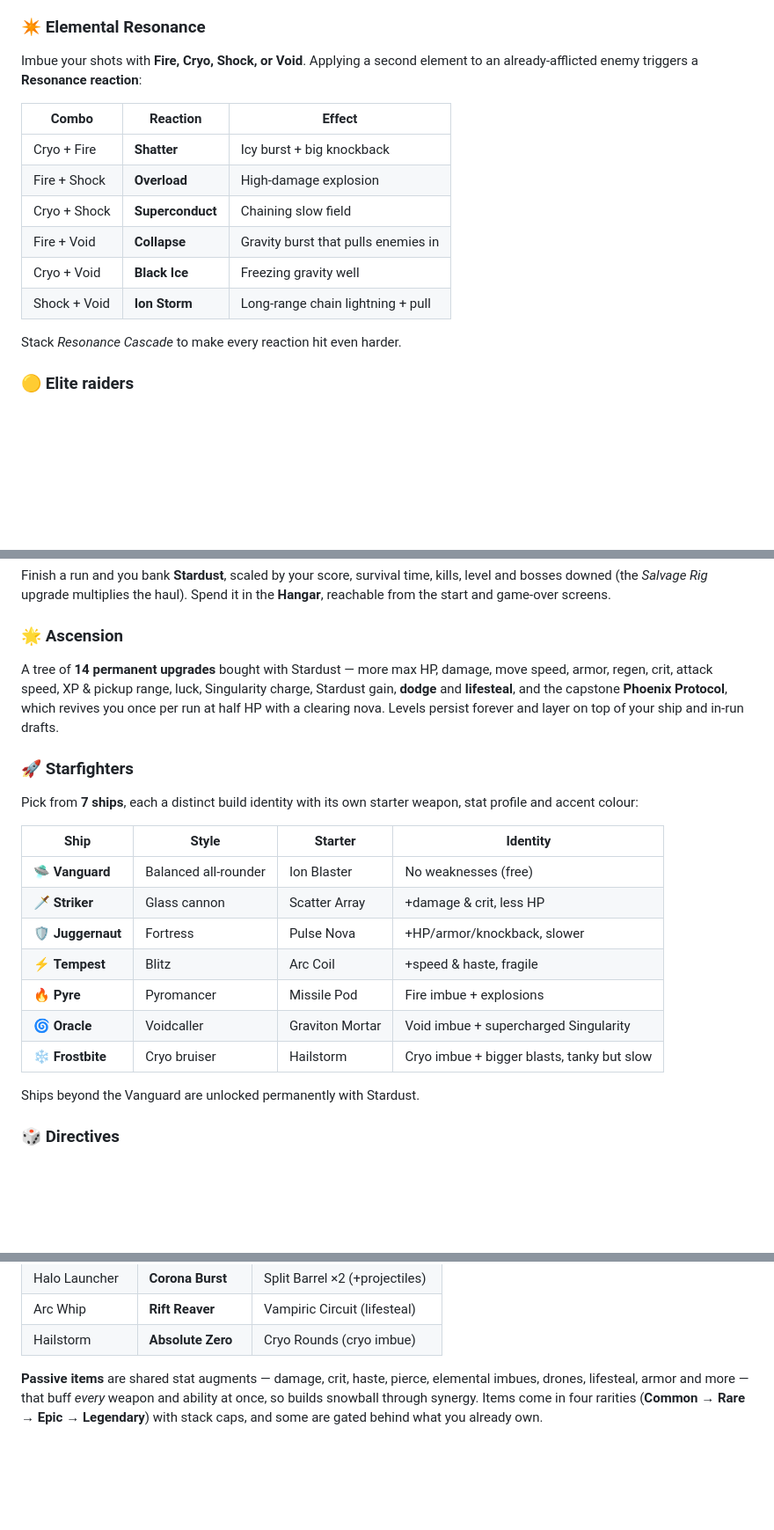
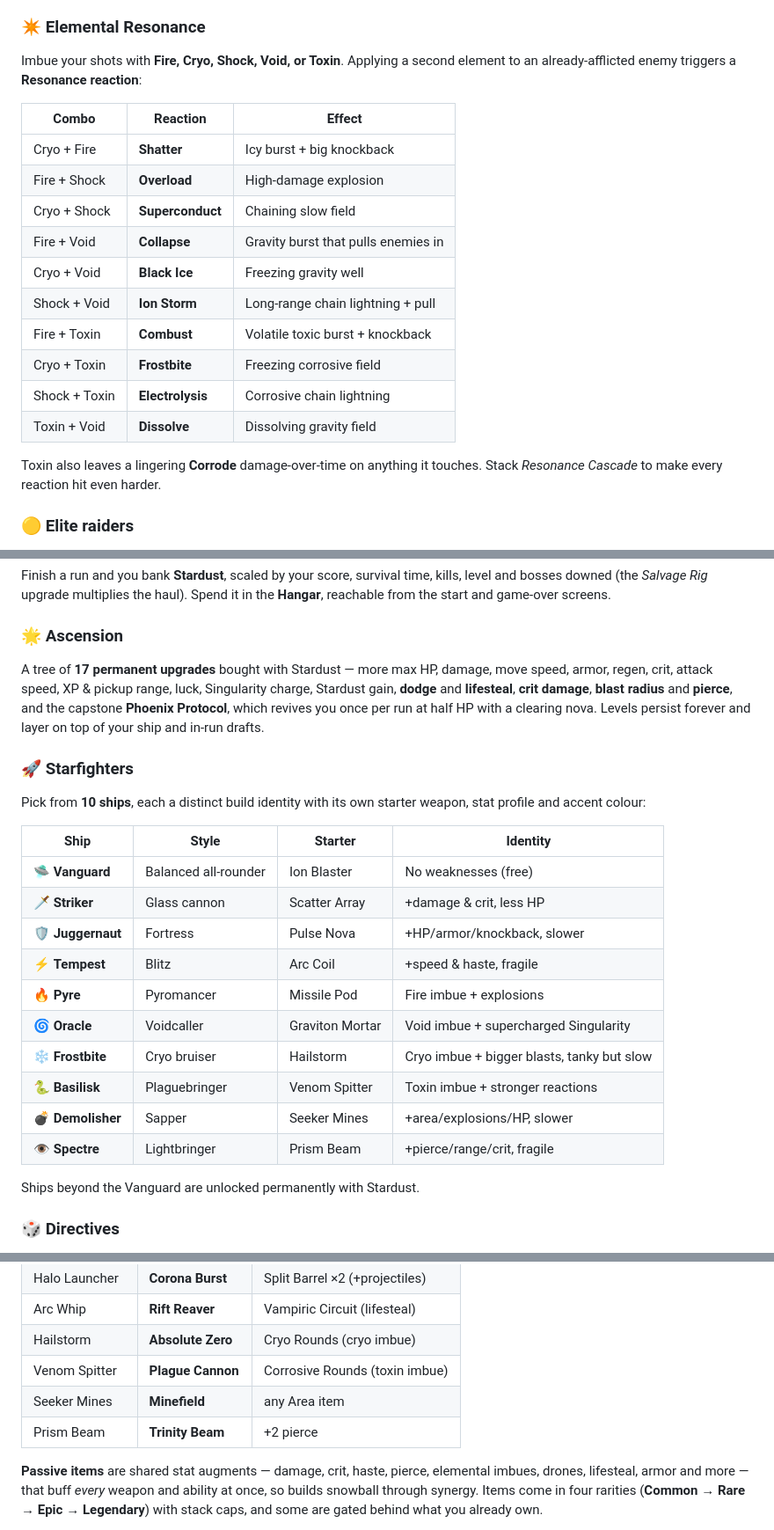
Before and after one commit to Festas/Cosmic-Survivor, a Markdown page: README.md, 3 parts joined by grey strips. Shown at 88% size. Rendered like a GitHub page; blank space fills up the shorter version.

Commit message:
Corrosion Protocol Phase 8-9: document new content in README; verify DE sweep + build
Co-authored-by: Festas <245144013+Festas@users.noreply.github.com>

```diff
--- a/README.md
+++ b/README.md
@@ -31,7 +31,7 @@ Blink through danger on a short cooldown. The dash grants **i-frames**, briefly
 anything you pass. *Rift Blades* turn your escape tool into an offensive weapon.
 
 ### ✴️ Elemental Resonance
-Imbue your shots with **Fire, Cryo, Shock, or Void**. Applying a second element to an
+Imbue your shots with **Fire, Cryo, Shock, Void, or Toxin**. Applying a second element to an
 already-afflicted enemy triggers a **Resonance reaction**:
 
 | Combo            | Reaction       | Effect                                  |
@@ -42,7 +42,12 @@ already-afflicted enemy triggers a **Resonance reaction**:
 | Fire + Void      | **Collapse**   | Gravity burst that pulls enemies in     |
 | Cryo + Void      | **Black Ice**  | Freezing gravity well                   |
 | Shock + Void     | **Ion Storm**  | Long-range chain lightning + pull       |
+| Fire + Toxin     | **Combust**    | Volatile toxic burst + knockback        |
+| Cryo + Toxin     | **Frostbite**  | Freezing corrosive field                |
+| Shock + Toxin    | **Electrolysis** | Corrosive chain lightning             |
+| Toxin + Void     | **Dissolve**   | Dissolving gravity field                |
 
+Toxin also leaves a lingering **Corrode** damage-over-time on anything it touches.
 Stack *Resonance Cascade* to make every reaction hit even harder.
 
 ### 🟡 Elite raiders
@@ -70,14 +75,14 @@ and bosses downed (the *Salvage Rig* upgrade multiplies the haul). Spend it in t
 **Hangar**, reachable from the start and game-over screens.
 
 ### 🌟 Ascension
-A tree of **14 permanent upgrades** bought with Stardust — more max HP, damage, move speed,
+A tree of **17 permanent upgrades** bought with Stardust — more max HP, damage, move speed,
 armor, regen, crit, attack speed, XP & pickup range, luck, Singularity charge, Stardust
-gain, **dodge** and **lifesteal**, and the capstone **Phoenix Protocol**, which revives you
-once per run at half HP with a clearing nova. Levels persist forever and layer on top of your
-ship and in-run drafts.
+gain, **dodge** and **lifesteal**, **crit damage**, **blast radius** and **pierce**, and the
+capstone **Phoenix Protocol**, which revives you once per run at half HP with a clearing nova.
+Levels persist forever and layer on top of your ship and in-run drafts.
 
 ### 🚀 Starfighters
-Pick from **7 ships**, each a distinct build identity with its own starter weapon, stat
+Pick from **10 ships**, each a distinct build identity with its own starter weapon, stat
 profile and accent colour:
 
 | Ship | Style | Starter | Identity |
@@ -89,6 +94,9 @@ profile and accent colour:
 | 🔥 **Pyre** | Pyromancer | Missile Pod | Fire imbue + explosions |
 | 🌀 **Oracle** | Voidcaller | Graviton Mortar | Void imbue + supercharged Singularity |
 | ❄️ **Frostbite** | Cryo bruiser | Hailstorm | Cryo imbue + bigger blasts, tanky but slow |
+| 🐍 **Basilisk** | Plaguebringer | Venom Spitter | Toxin imbue + stronger reactions |
+| 💣 **Demolisher** | Sapper | Seeker Mines | +area/explosions/HP, slower |
+| 👁️ **Spectre** | Lightbringer | Prism Beam | +pierce/range/crit, fragile |
 
 Ships beyond the Vanguard are unlocked permanently with Stardust.
 
@@ -170,6 +178,9 @@ own the passive it craves, it **evolves** into a legendary form:
 | Halo Launcher      | **Corona Burst**    | Split Barrel ×2 (+projectiles)   |
 | Arc Whip           | **Rift Reaver**     | Vampiric Circuit (lifesteal)     |
 | Hailstorm          | **Absolute Zero**   | Cryo Rounds (cryo imbue)         |
+| Venom Spitter      | **Plague Cannon**   | Corrosive Rounds (toxin imbue)   |
+| Seeker Mines       | **Minefield**       | any Area item                    |
+| Prism Beam         | **Trinity Beam**    | +2 pierce                        |
 
 **Passive items** are shared stat augments — damage, crit, haste, pierce, elemental imbues,
 drones, lifesteal, armor and more — that buff *every* weapon and ability at once, so builds
```
